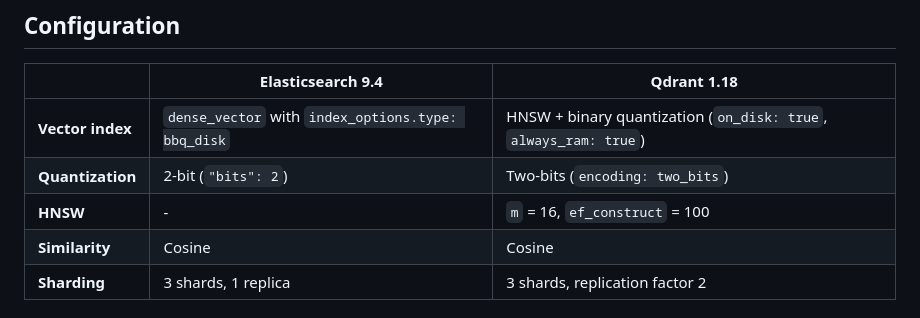
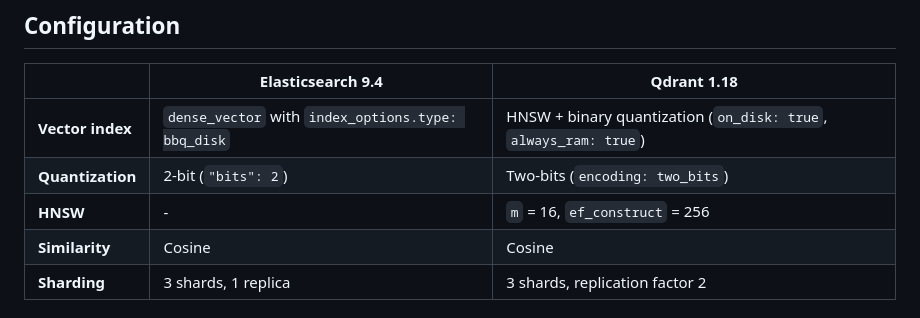
Before and after one commit to elastic/competitive-benchmarking-studies, a Markdown page: es-9.4-vs-qd-1.18-vector-search/README.md, the part around the change. GitHub-like rendering.

Commit message:
ef_construct changed to 256

```diff
--- a/es-9.4-vs-qd-1.18-vector-search/README.md
+++ b/es-9.4-vs-qd-1.18-vector-search/README.md
@@ -8,7 +8,7 @@ This benchmark compares approximate nearest neighbor (ANN) vector search perform
 | ---------------- | -------------------------------------------------- | ---------------------------------------------------------------- |
 | **Vector index** | `dense_vector` with `index_options.type: bbq_disk` | HNSW + binary quantization (`on_disk: true`, `always_ram: true`) |
 | **Quantization** | 2-bit (`"bits": 2`)                                | Two-bits (`encoding: two_bits`)                                  |
-| **HNSW**         | -                                                  | `m` = 16, `ef_construct` = 100                                   |
+| **HNSW**         | -                                                  | `m` = 16, `ef_construct` = 256                                   |
 | **Similarity**   | Cosine                                             | Cosine                                                           |
 | **Sharding**     | 3 shards, 1 replica                                | 3 shards, replication factor 2                                   |
 
```
